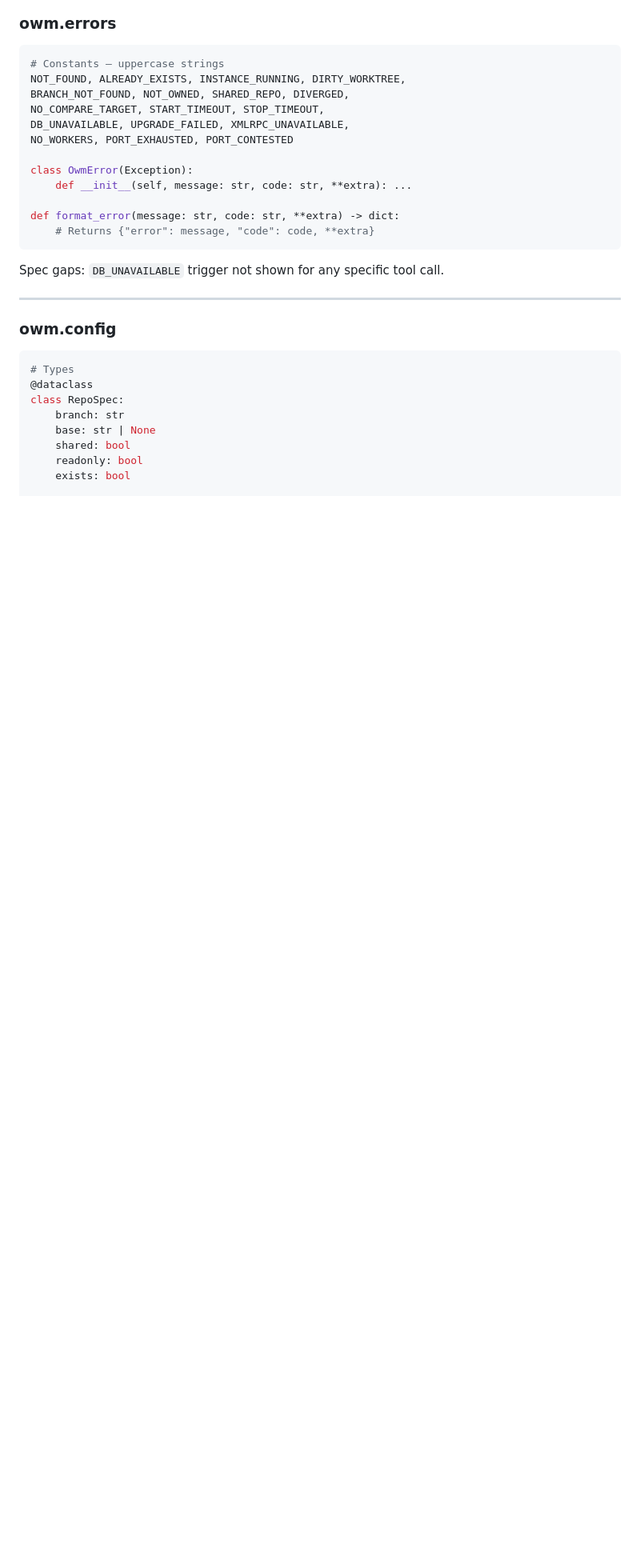
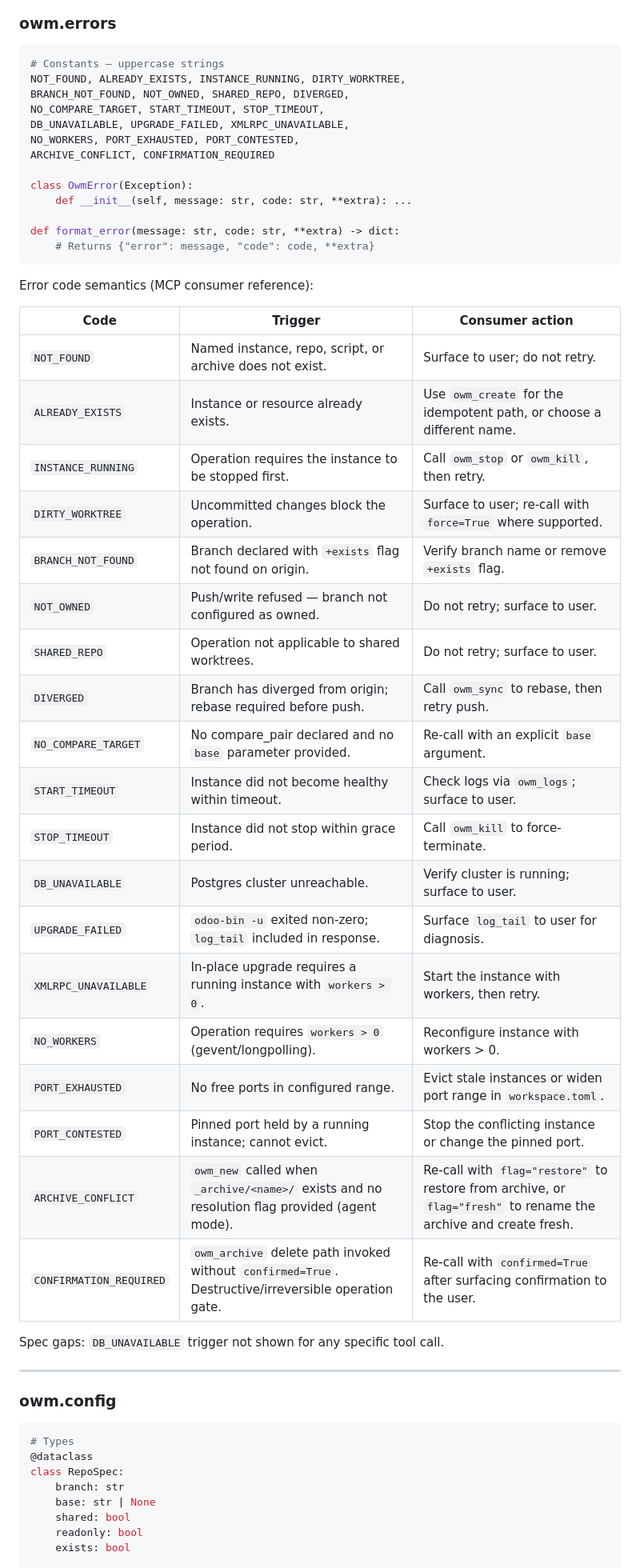
Before and after one commit to WDMarais/owm, a Markdown page: ARCHITECTURE.md, the part around the change. Shown at 80% size. Rendered like a GitHub page; blank space fills up the shorter version.

````diff
--- a/ARCHITECTURE.md
+++ b/ARCHITECTURE.md
@@ -186,7 +186,8 @@ NOT_FOUND, ALREADY_EXISTS, INSTANCE_RUNNING, DIRTY_WORKTREE,
 BRANCH_NOT_FOUND, NOT_OWNED, SHARED_REPO, DIVERGED,
 NO_COMPARE_TARGET, START_TIMEOUT, STOP_TIMEOUT,
 DB_UNAVAILABLE, UPGRADE_FAILED, XMLRPC_UNAVAILABLE,
-NO_WORKERS, PORT_EXHAUSTED, PORT_CONTESTED
+NO_WORKERS, PORT_EXHAUSTED, PORT_CONTESTED,
+ARCHIVE_CONFLICT, CONFIRMATION_REQUIRED
 
 class OwmError(Exception):
     def __init__(self, message: str, code: str, **extra): ...
@@ -194,6 +195,30 @@ class OwmError(Exception):
 def format_error(message: str, code: str, **extra) -> dict:
     # Returns {"error": message, "code": code, **extra}
 ```
+
+Error code semantics (MCP consumer reference):
+
+| Code | Trigger | Consumer action |
+|------|---------|----------------|
+| `NOT_FOUND` | Named instance, repo, script, or archive does not exist. | Surface to user; do not retry. |
+| `ALREADY_EXISTS` | Instance or resource already exists. | Use `owm_create` for the idempotent path, or choose a different name. |
+| `INSTANCE_RUNNING` | Operation requires the instance to be stopped first. | Call `owm_stop` or `owm_kill`, then retry. |
+| `DIRTY_WORKTREE` | Uncommitted changes block the operation. | Surface to user; re-call with `force=True` where supported. |
+| `BRANCH_NOT_FOUND` | Branch declared with `+exists` flag not found on origin. | Verify branch name or remove `+exists` flag. |
+| `NOT_OWNED` | Push/write refused — branch not configured as owned. | Do not retry; surface to user. |
+| `SHARED_REPO` | Operation not applicable to shared worktrees. | Do not retry; surface to user. |
+| `DIVERGED` | Branch has diverged from origin; rebase required before push. | Call `owm_sync` to rebase, then retry push. |
+| `NO_COMPARE_TARGET` | No compare_pair declared and no `base` parameter provided. | Re-call with an explicit `base` argument. |
+| `START_TIMEOUT` | Instance did not become healthy within timeout. | Check logs via `owm_logs`; surface to user. |
+| `STOP_TIMEOUT` | Instance did not stop within grace period. | Call `owm_kill` to force-terminate. |
+| `DB_UNAVAILABLE` | Postgres cluster unreachable. | Verify cluster is running; surface to user. |
+| `UPGRADE_FAILED` | `odoo-bin -u` exited non-zero; `log_tail` included in response. | Surface `log_tail` to user for diagnosis. |
+| `XMLRPC_UNAVAILABLE` | In-place upgrade requires a running instance with `workers > 0`. | Start the instance with workers, then retry. |
+| `NO_WORKERS` | Operation requires `workers > 0` (gevent/longpolling). | Reconfigure instance with workers > 0. |
+| `PORT_EXHAUSTED` | No free ports in configured range. | Evict stale instances or widen port range in `workspace.toml`. |
+| `PORT_CONTESTED` | Pinned port held by a running instance; cannot evict. | Stop the conflicting instance or change the pinned port. |
+| `ARCHIVE_CONFLICT` | `owm_new` called when `_archive/<name>/` exists and no resolution flag provided (agent mode). | Re-call with `flag="restore"` to restore from archive, or `flag="fresh"` to rename the archive and create fresh. |
+| `CONFIRMATION_REQUIRED` | `owm_archive` delete path invoked without `confirmed=True`. Destructive/irreversible operation gate. | Re-call with `confirmed=True` after surfacing confirmation to the user. |
 
 Spec gaps: `DB_UNAVAILABLE` trigger not shown for any specific tool call.
 
````
Also changed, not shown: REGRESSION_RISKS.md (+13 -38 lines), spec.md (+0 -26 lines).
